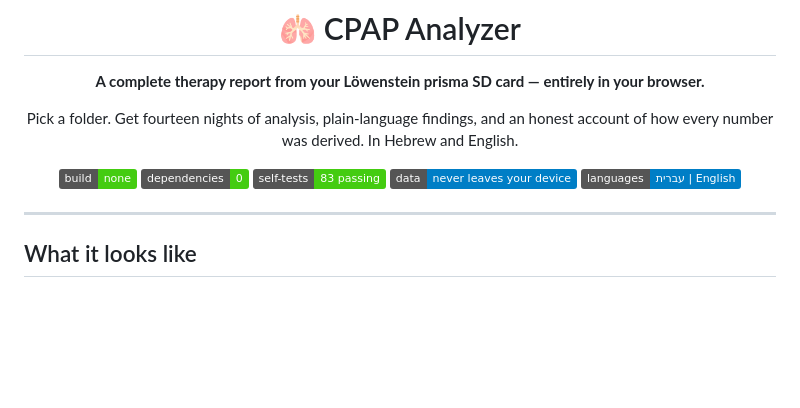
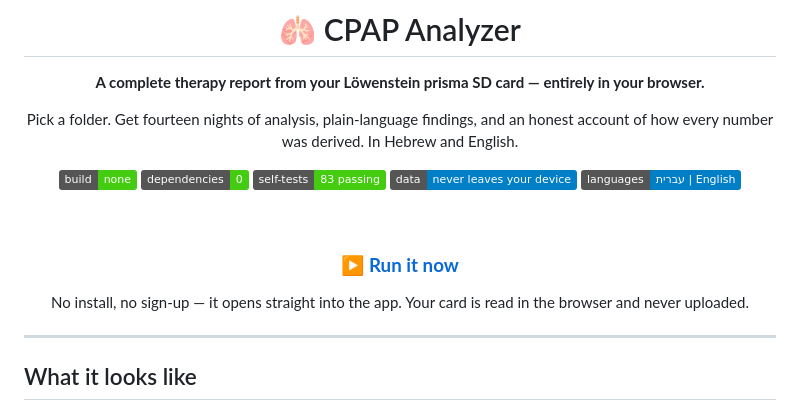
Before and after one commit to ZacSadan/oscar-js, a Markdown page: README.md, the part around the change. Drawn GitHub-style; badges without logos; blank space fills up the shorter version.

Commit message:
README: add a live-demo link above the screenshots
Points at the GitHub Pages deployment so a reader can try the app before
reading about it, with a note that the card is read in the browser.

Co-Authored-By: Claude Opus 5 (1M context) <noreply@anthropic.com>

```diff
--- a/README.md
+++ b/README.md
@@ -12,6 +12,13 @@ honest account of how every number was derived. In Hebrew and English.
 [![Tests](https://img.shields.io/badge/self--tests-83%20passing-success)](#tests)
 [![Privacy](https://img.shields.io/badge/data-never%20leaves%20your%20device-blue)](#privacy)
 [![Languages](https://img.shields.io/badge/languages-עברית%20%7C%20English-blue)](#language)
+
+<br>
+
+### ▶ [**Run it now**](https://zacsadan.github.io/oscar-js/)
+
+No install, no sign-up — it opens straight into the app.
+Your card is read in the browser and never uploaded.
 
 </div>
 
```
